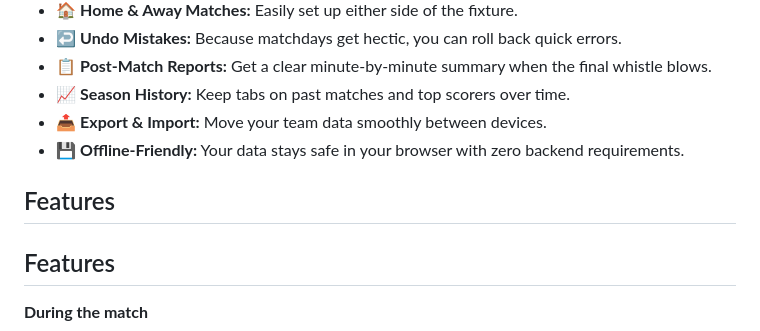
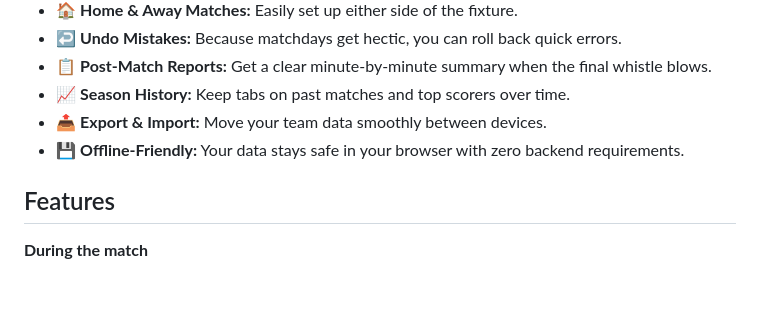
Before and after one commit to CreativeAcer/matchday-tracker, a Markdown page: README.md, the part around the change. Rendered like a GitHub page; blank space fills up the shorter version.

Commit message:
Refactor README.md features section formatting
Removed redundant line break and adjusted heading level for features section.

```diff
--- a/README.md
+++ b/README.md
@@ -72,8 +72,6 @@ Matchday Tracker turns your phone into a simple match-day companion:
 * 📈 **Season History:** Keep tabs on past matches and top scorers over time.
 * 📤 **Export & Import:** Move your team data smoothly between devices.
 * 💾 **Offline-Friendly:** Your data stays safe in your browser with zero backend requirements.
-
-## Features
 
 ## Features
 
```
